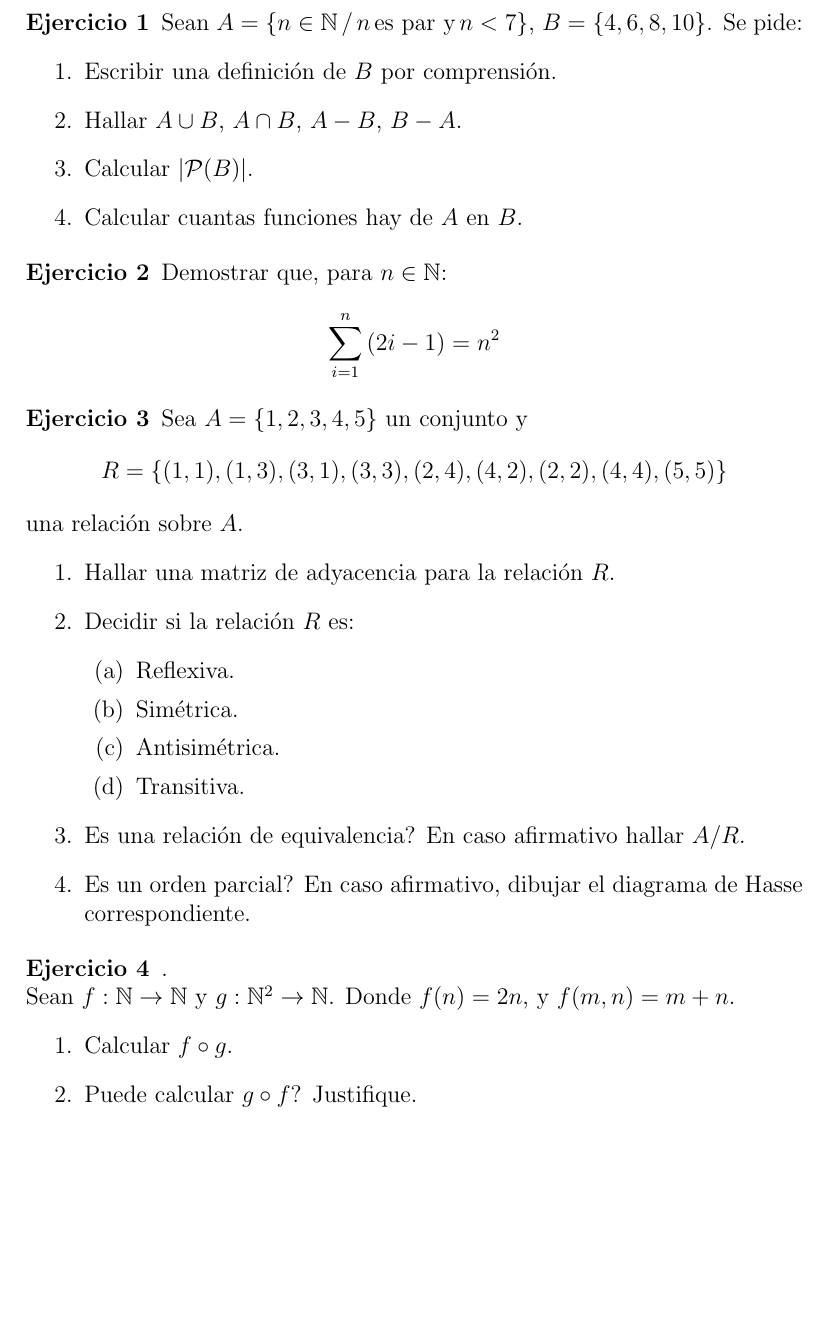
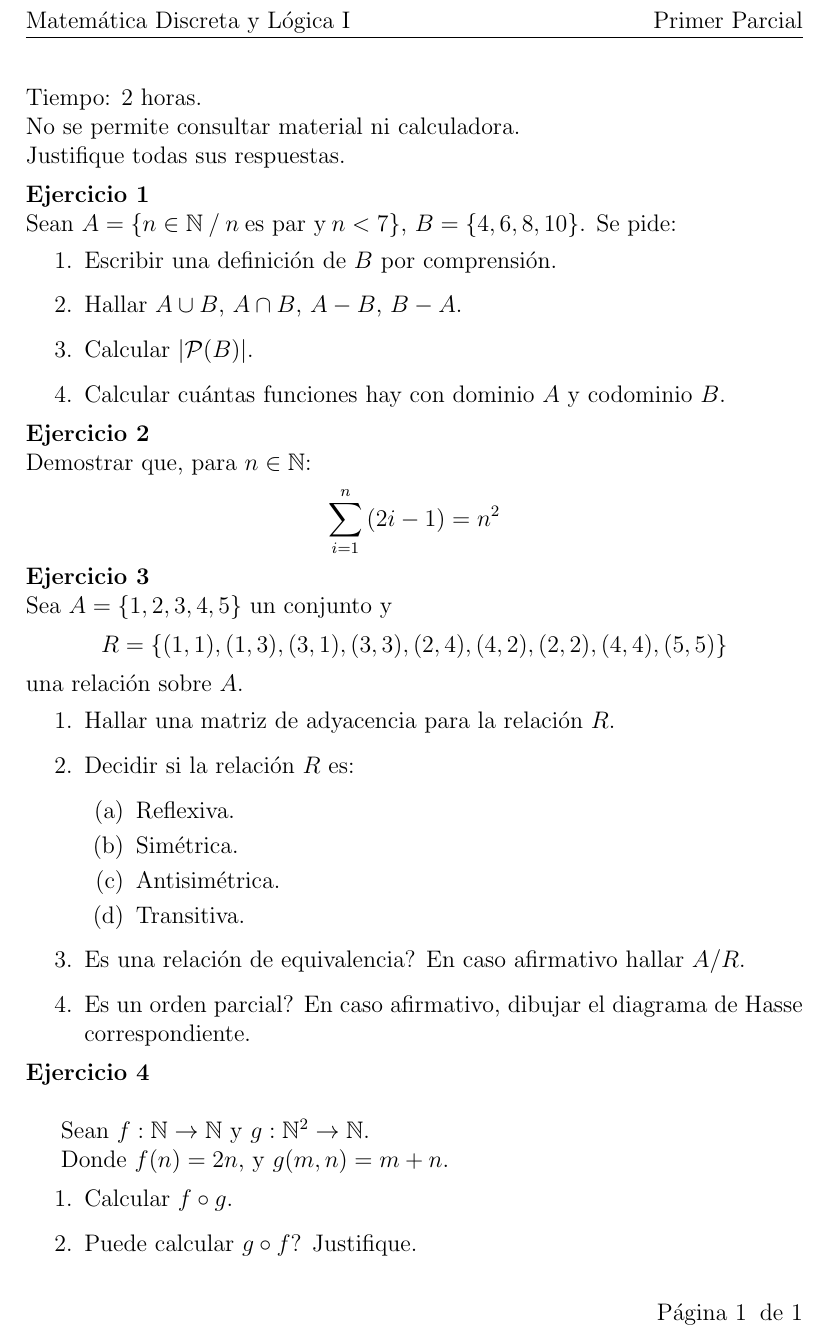
Before and after one commit to jota191/mdl1-recursos, a LaTeX document (evaluaciones/parciales/2018-1-parcial.tex): part of the page, cut at the place of the change, the shorter picture padded with empty space. Compiled offline with pdfLaTeX.

Commit message:
agrega 2018-1

```diff
--- a/evaluaciones/parciales/2018-1-parcial.tex
+++ b/evaluaciones/parciales/2018-1-parcial.tex
@@ -5,3 +18,8 @@
+\fancyhf{}
+\rhead{Primer Parcial}
+\lhead{Matem\'atica Discreta y L\'ogica I}
+\rfoot{P\'agina \thepage \: de \pageref{LastPage}}
+
 
 %environment para exos
 \newtheorem {Ejercicio}{Ejercicio}
@@ -19,24 +37,34 @@
 
 \begin{document}
 
+\noindent
+Tiempo: 2 horas.\\
+No se permite consultar material ni calculadora.\\
+Justifique todas sus respuestas.
 
-\begin{ejercicio}
+\begin{ejercicio} \hfill \break
   Sean $A = \{ n \in \mathbb{N} \:/\:  n\:\mbox{es par y}\: n<7\}$,
   $B=\{4,6,8,10\}$. Se pide:
   \begin{enumerate}
   \item Escribir una definici\'on de $B$ por comprensi\'on.
   \item Hallar $A\cup B$, $A\cap B$, $A-B$, $B-A$.
   \item Calcular $|\mathcal{P}(B)|$.
-  \item Calcular cuantas funciones hay de $A$ en $B$.
+  \item Calcular cu\'antas funciones hay con
+    dominio $A$ y codominio $B$.
   \end{enumerate}
 \end{ejercicio}
 
-\begin{ejercicio}
+\begin{ejercicio}\hfill \break
   Demostrar que, para $n\in\mathbb{N}$:
   $$\sum_{i=1}^{n}{(2i-1)} = n^2$$
 \end{ejercicio}
 
-\begin{ejercicio}
+
+\ifdefined\accmod
+\newpage
+\fi
+
+\begin{ejercicio}\hfill \break
   Sea $A=\{1,2,3,4,5\}$ un conjunto y
   $$R = \{(1,1),(1,3),(3,1),(3,3),(2,4),(4,2),(2,2),(4,4),(5,5)\}$$
   una relaci\'on sobre $A$.
@@ -60,10 +88,16 @@
 
 
 
-\begin{ejercicio}.\\
-  Sean $f:\mathbb{N}\rightarrow\mathbb{N}$ y
+\begin{ejercicio}\hfill \break
+
+  Sean $f:\mathbb{N}\rightarrow\mathbb{N}$
+  y
   $g:\mathbb{N}^2\rightarrow\mathbb{N}$.
-  Donde $f(n)=2n$, y $f(m,n)=m+n$.
+
+  Donde $f(n)=2n$, y $g(m,n)=m+n$.
+
+
+
   \begin{enumerate}
   \item
     Calcular $f \circ g$.
```
Also changed, not shown: evaluaciones/parciales/2018-1-parcial.tex (13 more changed lines).
